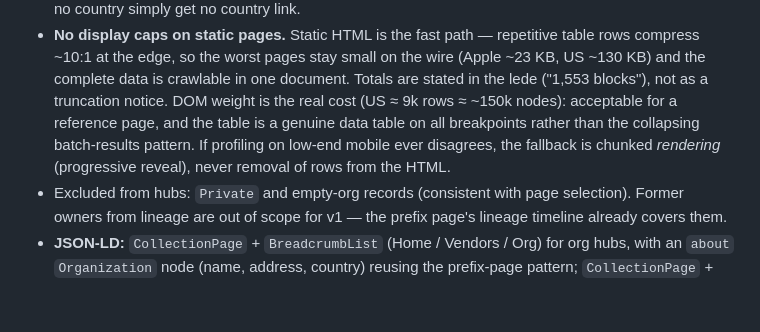
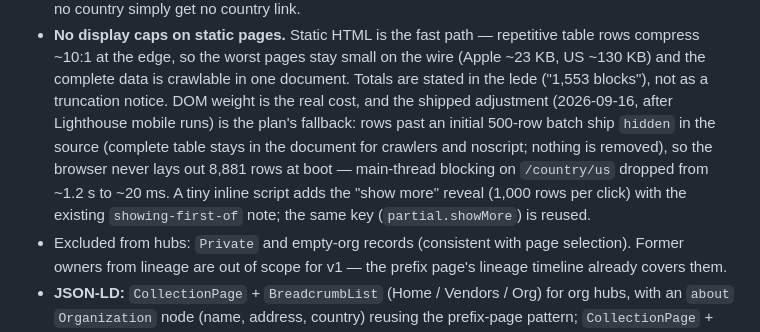
Before and after one commit to jasontally/mac-address-lookup, a Markdown page: docs/thin-content-mitigation.md, the part around the change. Drawn GitHub-style; blank space fills up the shorter version.

Commit message:
Sync docs after Lighthouse pass; record hub-table chunking results
Mobile /country/us TBT 1.2s -> 20ms, perf 76 -> 99; Apple hub 100.
Desktop score notes: static table pages measure 87-92 with the desktop
preset because the app bundle rides along (unused-javascript audit) —
a hub-light bundle is a possible follow-up. Dynamic archetypes (search
LCP ~11s) unchanged and pre-existing.

```diff
--- a/docs/thin-content-mitigation.md
+++ b/docs/thin-content-mitigation.md
@@ -164,11 +164,13 @@ Sitemap grows 58,696 → ~62,420 URLs — still two 50k chunks. Hub HTML adds ~9
   table rows compress ~10:1 at the edge, so the worst pages stay small on the wire
   (Apple ~23 KB, US ~130 KB) and the complete data is crawlable in one document.
   Totals are stated in the lede ("1,553 blocks"), not as a truncation notice. DOM
-  weight is the real cost (US ≈ 9k rows ≈ ~150k nodes): acceptable for a reference
-  page, and the table is a genuine data table on all breakpoints rather than the
-  collapsing batch-results pattern. If profiling on low-end mobile ever disagrees,
-  the fallback is chunked *rendering* (progressive reveal), never removal of rows
-  from the HTML.
+  weight is the real cost, and the shipped adjustment (2026-09-16, after Lighthouse
+  mobile runs) is the plan's fallback: rows past an initial 500-row batch ship
+  `hidden` in the source (complete table stays in the document for crawlers and
+  noscript; nothing is removed), so the browser never lays out 8,881 rows at boot —
+  main-thread blocking on `/country/us` dropped from ~1.2 s to ~20 ms. A tiny
+  inline script adds the "show more" reveal (1,000 rows per click) with the
+  existing `showing-first-of` note; the same key (`partial.showMore`) is reused.
 - Excluded from hubs: `Private` and empty-org records (consistent with page
   selection). Former owners from lineage are out of scope for v1 — the prefix page's
   lineage timeline already covers them.
```
Also changed, not shown: docs/architecture.md (+1 -0 lines).
